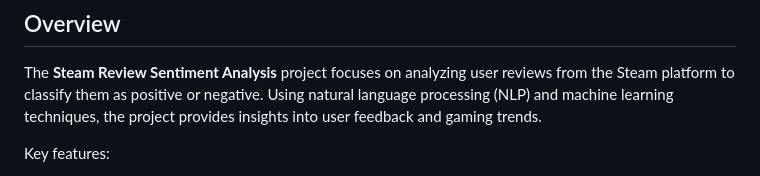
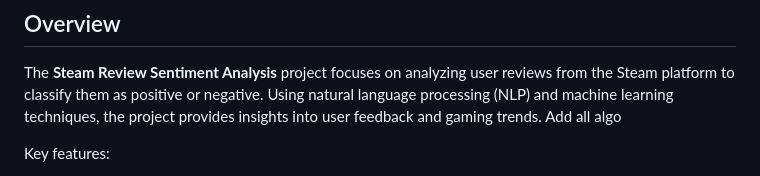
Before and after one commit to Creator-Turbo/Steam-Review-Sentiment-Analysis, a Markdown page: README.md, the part around the change. GitHub-like rendering.

```diff
--- a/README.md
+++ b/README.md
@@ -30,6 +30,7 @@ This project processes user reviews of Steam games and predicts whether the sent
 
 ## Overview
 The **Steam Review Sentiment Analysis** project focuses on analyzing user reviews from the Steam platform to classify them as positive  or negative. Using natural language processing (NLP) and machine learning techniques, the project provides insights into user feedback and gaming trends.
+Add all algo
 
 Key features:
 - Preprocessing of review text data
```
